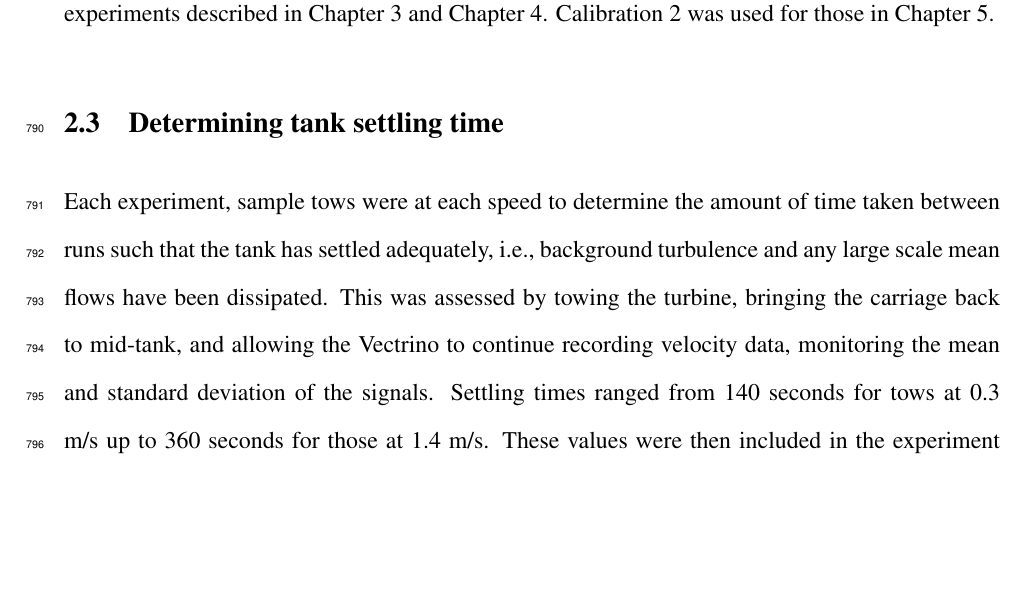
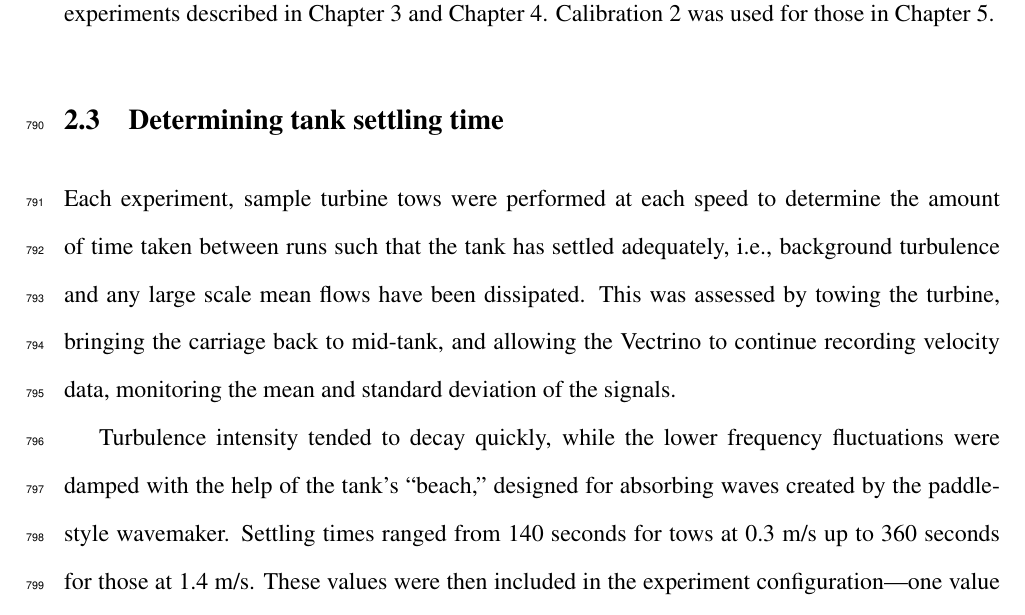
Before and after one commit to petebachant/PhD-thesis, a LaTeX thesis (thesis.tex, which reads chapters/experimental-setup.tex): part of page 39 of 125, cut so that both start at the same text, the shorter picture padded with empty space. Compiled offline with pdfLaTeX.

Commit message:
Discuss turbulence vs low freq motion for settling

```diff
--- a/chapters/experimental-setup.tex
+++ b/chapters/experimental-setup.tex
@@ -478,15 +478,20 @@ presented in Table~\ref{tab:calibrations}.
 
 \section{Determining tank settling time}
 
-Each experiment, sample tows were at each speed to determine the amount of time
-taken between runs such that the tank has settled adequately, i.e., background
-turbulence and any large scale mean flows have been dissipated. This was
-assessed by towing the turbine, bringing the carriage back to mid-tank, and
-allowing the Vectrino to continue recording velocity data, monitoring the mean
-and standard deviation of the signals. Settling times ranged from 140 seconds
-for tows at 0.3 m/s up to 360 seconds for those at 1.4 m/s. These values were
-then included in the experiment configuration---one value for each tow speed, to
-be used by \textit{TurbineDAQ} as wait times between automated runs.
+Each experiment, sample turbine tows were performed at each speed to determine
+the amount of time taken between runs such that the tank has settled adequately,
+i.e., background turbulence and any large scale mean flows have been dissipated.
+This was assessed by towing the turbine, bringing the carriage back to mid-tank,
+and allowing the Vectrino to continue recording velocity data, monitoring the
+mean and standard deviation of the signals.
+
+Turbulence intensity tended to decay quickly, while the lower frequency
+fluctuations were damped with the help of the tank's ``beach,'' designed for
+absorbing waves created by the paddle-style wavemaker. Settling times ranged
+from 140 seconds for tows at 0.3 m/s up to 360 seconds for those at 1.4 m/s.
+These values were then included in the experiment configuration---one value for
+each tow speed, to be used by \textit{TurbineDAQ} as wait times between
+automated runs.
 
 
 \section{Experimental uncertainty}
```
